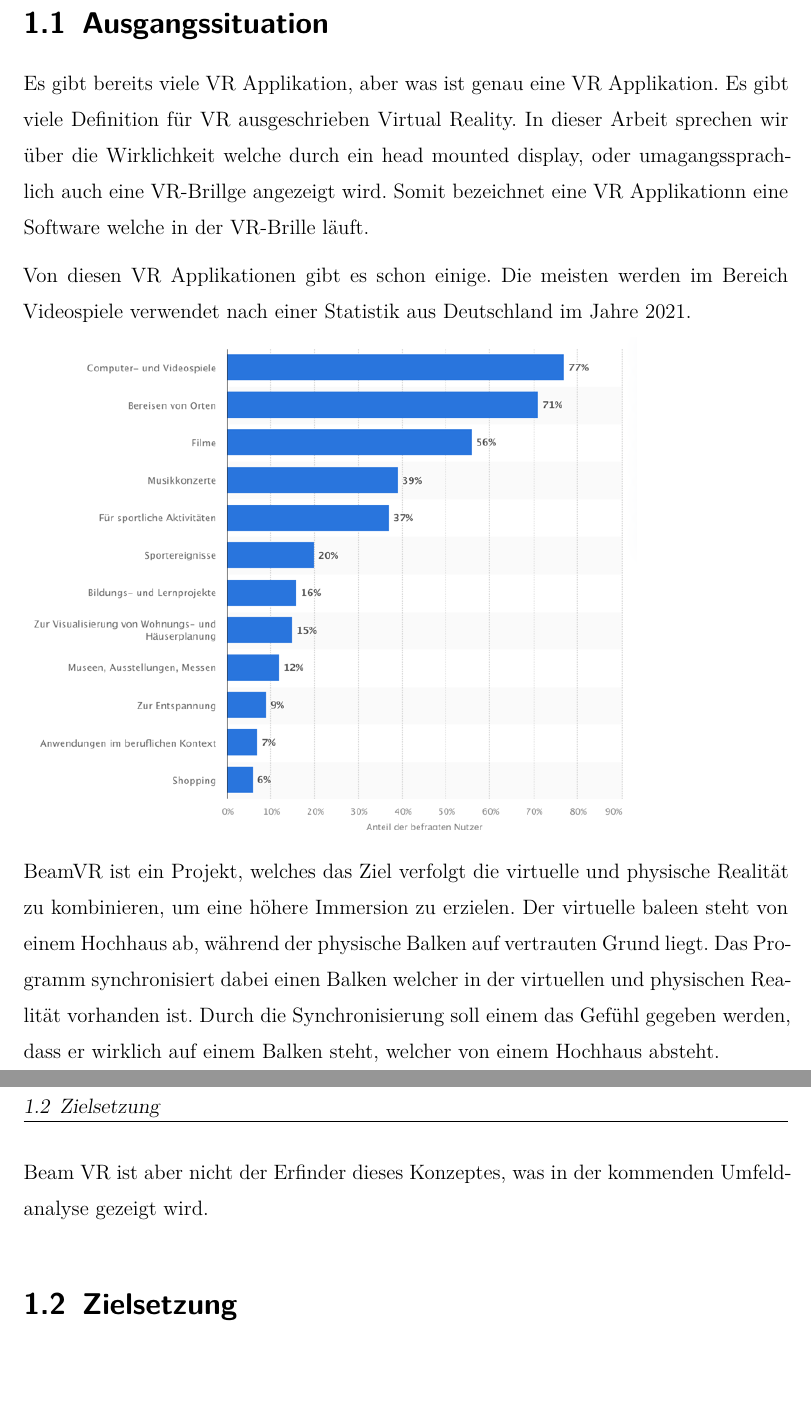
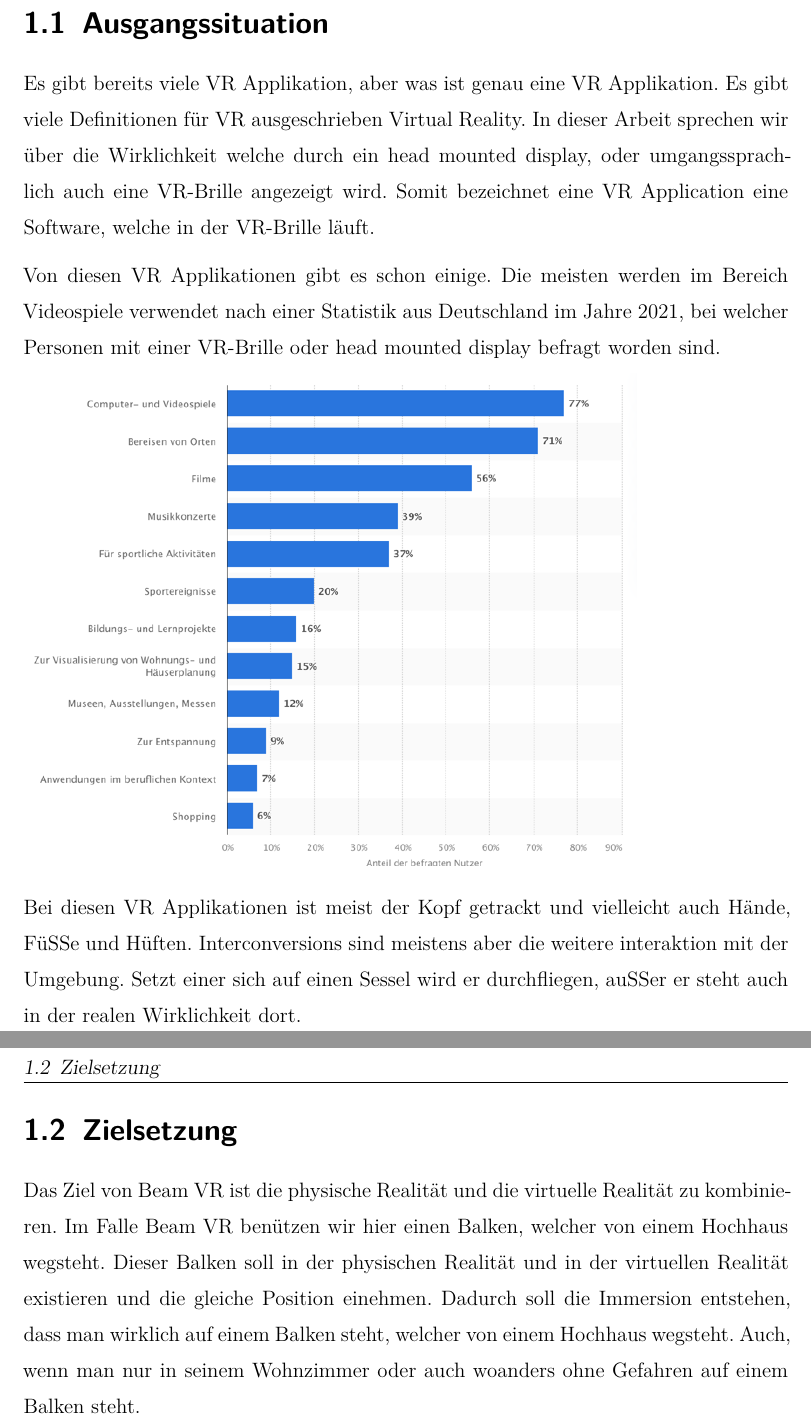
Before and after one commit to quirinecker/beam-vr-diploma, a LaTeX thesis (thesis.tex, which reads sections/introduction.tex): two parts of pages 7 and 8 of 48, joined at a grey line, cut so that both start at the same text, the shorter picture padded with empty space. Compiled offline with XeLaTeX.

Commit message:
rewrote the introduction

```diff
--- a/sections/introduction.tex
+++ b/sections/introduction.tex
@@ -1,24 +1,23 @@
-\section{Ausgangssituation}\label{sec:introduction}
+\section{Ausgangssituation}\label{sec: initial_situation}
 
 Es gibt bereits viele VR Applikation, aber was ist genau eine VR Applikation.
-Es gibt viele Definition für VR ausgeschrieben Virtual Reality.
-In dieser Arbeit sprechen wir über die Wirklichkeit welche durch ein head mounted display, oder umagangssprachlich auch eine VR-Brillge angezeigt wird.
-Somit bezeichnet eine VR Applikationn eine Software welche in der VR-Brille läuft.
+Es gibt viele Definitionen für VR ausgeschrieben Virtual Reality.
+In dieser Arbeit sprechen wir über die Wirklichkeit welche durch ein head mounted display, oder umgangssprachlich auch eine VR-Brille angezeigt wird.
+Somit bezeichnet eine VR Application eine Software, welche in der VR-Brille läuft.
 
 Von diesen VR Applikationen gibt es schon einige.
-Die meisten werden im Bereich Videospiele verwendet nach einer Statistik aus Deutschland im Jahre 2021.
+Die meisten werden im Bereich Videospiele verwendet nach einer Statistik aus Deutschland im Jahre 2021, bei welcher Personen mit einer VR-Brille oder head mounted display befragt worden sind.
 
 \includegraphics[scale=0.5]{pics/statistic_anwendungsgebiete_vr}
 
+Bei diesen VR Applikationen ist meist der Kopf getrackt und vielleicht auch Hände, Füße und Hüften.
+Interconversions sind meistens aber die weitere interaktion mit der Umgebung.
+Setzt einer sich auf einen Sessel wird er durchfliegen, außer er steht auch in der realen Wirklichkeit dort.
 
+\section{Zielsetzung}\label{sec: objective}
 
-BeamVR ist ein Projekt, welches das Ziel verfolgt die virtuelle und physische Realität zu kombinieren,
-um eine höhere Immersion zu erzielen.
-Der virtuelle baleen steht von einem Hochhaus ab, während der physische Balken auf vertrauten Grund liegt.
-Das Programm synchronisiert dabei einen Balken welcher in der virtuellen und physischen Realität vorhanden ist.
-Durch die Synchronisierung soll einem das Gefühl gegeben werden, dass er wirklich auf einem Balken steht, welcher von
-einem Hochhaus absteht.
-
-Beam VR ist aber nicht der Erfinder dieses Konzeptes, was in der kommenden Umfeldanalyse gezeigt wird.
-
-\section{Zielsetzung}\label{sec:objective}
+Das Ziel von Beam VR ist die physische Realität und die virtuelle Realität zu kombinieren.
+Im Falle Beam VR benützen wir hier einen Balken, welcher von einem Hochhaus wegsteht.
+Dieser Balken soll in der physischen Realität und in der virtuellen Realität existieren und die gleiche Position einehmen.
+Dadurch soll die Immersion entstehen, dass man wirklich auf einem Balken steht, welcher von einem Hochhaus wegsteht.
+Auch, wenn man nur in seinem Wohnzimmer oder auch woanders ohne Gefahren auf einem Balken steht.
```
Also changed, not shown: 1 other file.
